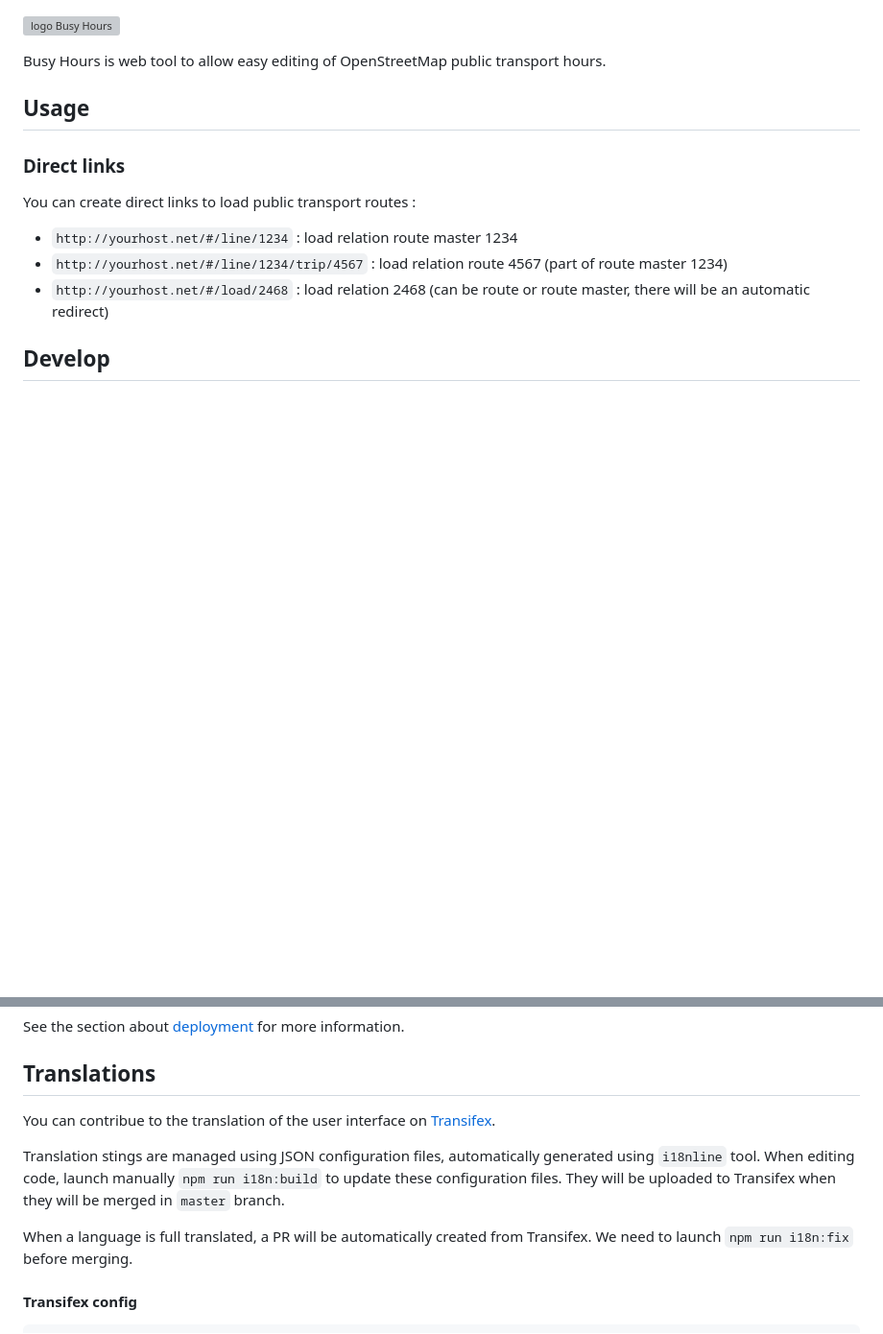
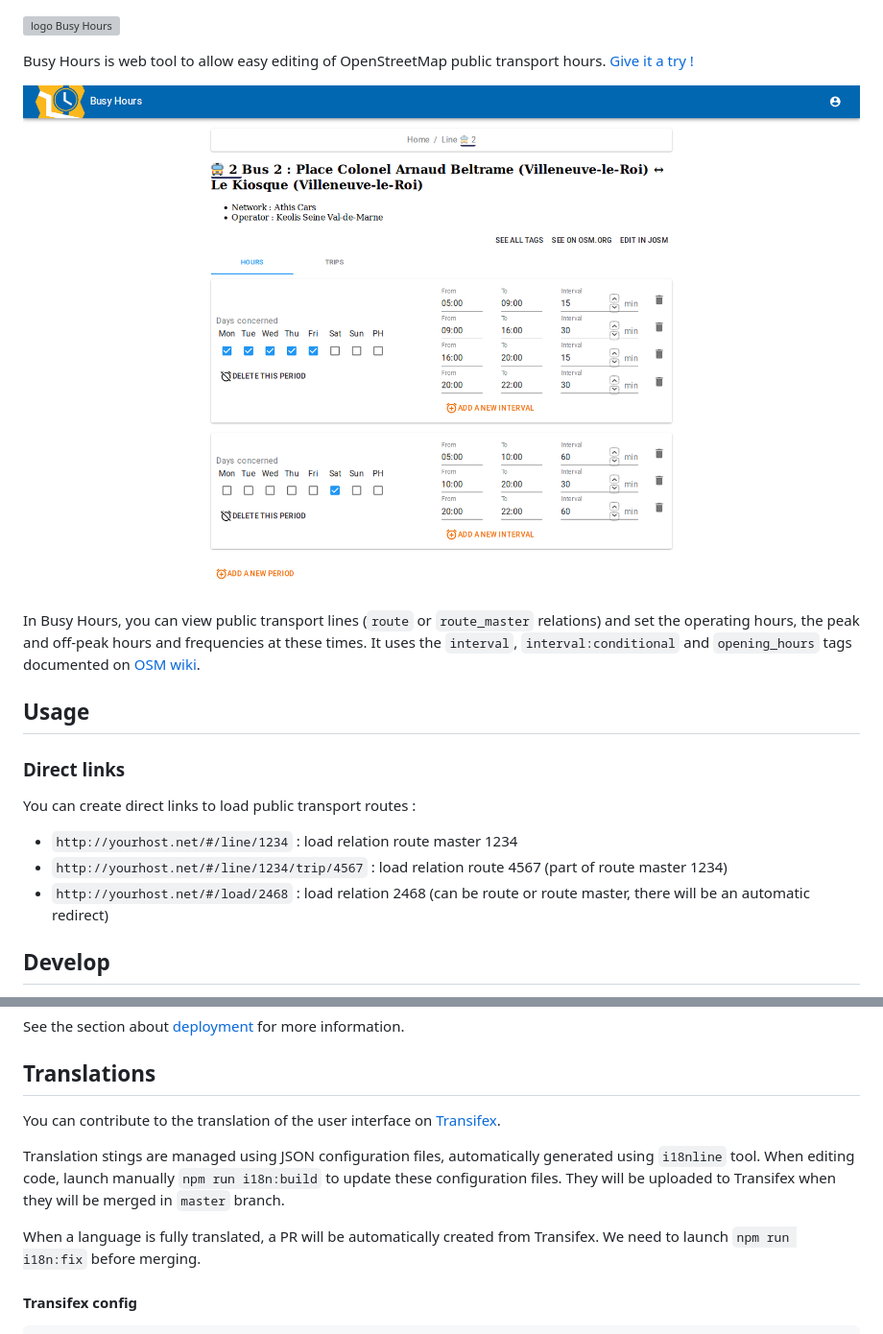
Before and after one commit to Jungle-Bus/Busy-Hours, a Markdown page: README.md, 2 parts joined by grey strips. Shown: that part at 96% size. Rendered like a GitHub page; pictures changed too: screenshot.png (added); blank space fills up the shorter version; grey boxes are pictures that could not be loaded.

Commit message:
improve doc

````diff
--- a/README.md
+++ b/README.md
@@ -1,7 +1,11 @@
 ![logo Busy Hours](https://raw.githubusercontent.com/Jungle-Bus/resources/master/logo/Logo_Jungle_Bus-Busy_Hours.png)
 
 
-Busy Hours is web tool to allow easy editing of OpenStreetMap public transport hours.
+Busy Hours is web tool to allow easy editing of OpenStreetMap public transport hours. [Give it a try ! ](https://jungle-bus.github.io/Busy-Hours/)
+
+![screenshot](screenshot.png)
+
+In Busy Hours, you can view public transport lines (`route` or `route_master` relations) and set the operating hours, the peak and off-peak hours and frequencies at these times. It uses the `interval`, `interval:conditional` and `opening_hours` tags documented on [OSM wiki](https://wiki.openstreetmap.org/wiki/Key:interval).
 
 
 ## Usage
@@ -47,11 +51,11 @@ See the section about [deployment](https://facebook.github.io/create-react-app/d
 
 ## Translations
 
-You can contribue to the translation of the user interface on [Transifex](https://www.transifex.com/jungle-bus/busy-hours/dashboard/).
+You can contribute to the translation of the user interface on [Transifex](https://www.transifex.com/jungle-bus/busy-hours/dashboard/).
 
 Translation stings  are managed using JSON configuration files, automatically generated using `i18nline` tool. When editing code, launch manually `npm run i18n:build` to update these configuration files. They will be uploaded to Transifex when they will be merged in `master` branch.
 
-When a language is full translated, a PR will be automatically created from Transifex. We need to launch `npm run i18n:fix` before merging.
+When a language is fully translated, a PR will be automatically created from Transifex. We need to launch `npm run i18n:fix` before merging.
 
 #### Transifex config
 ```
````
